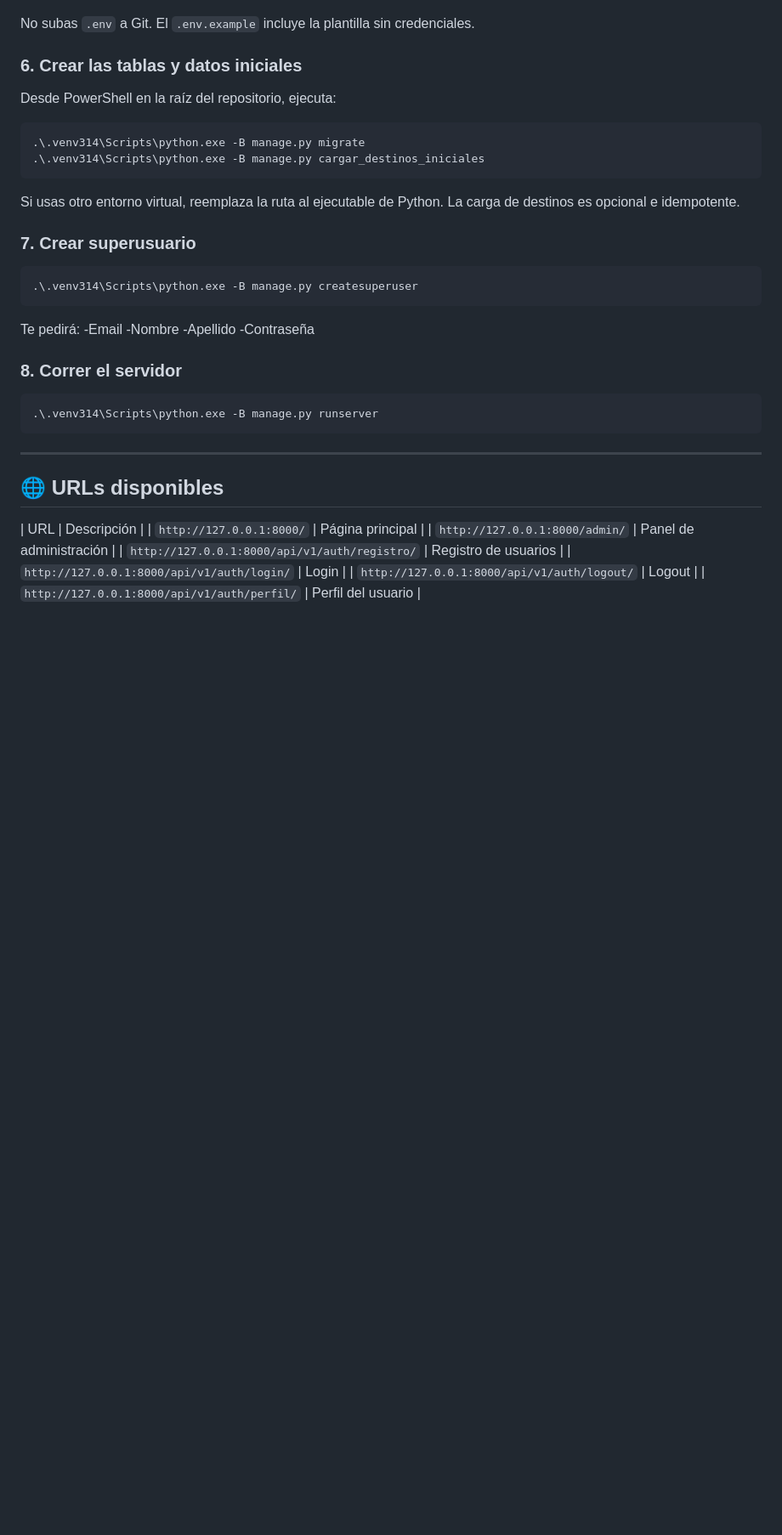
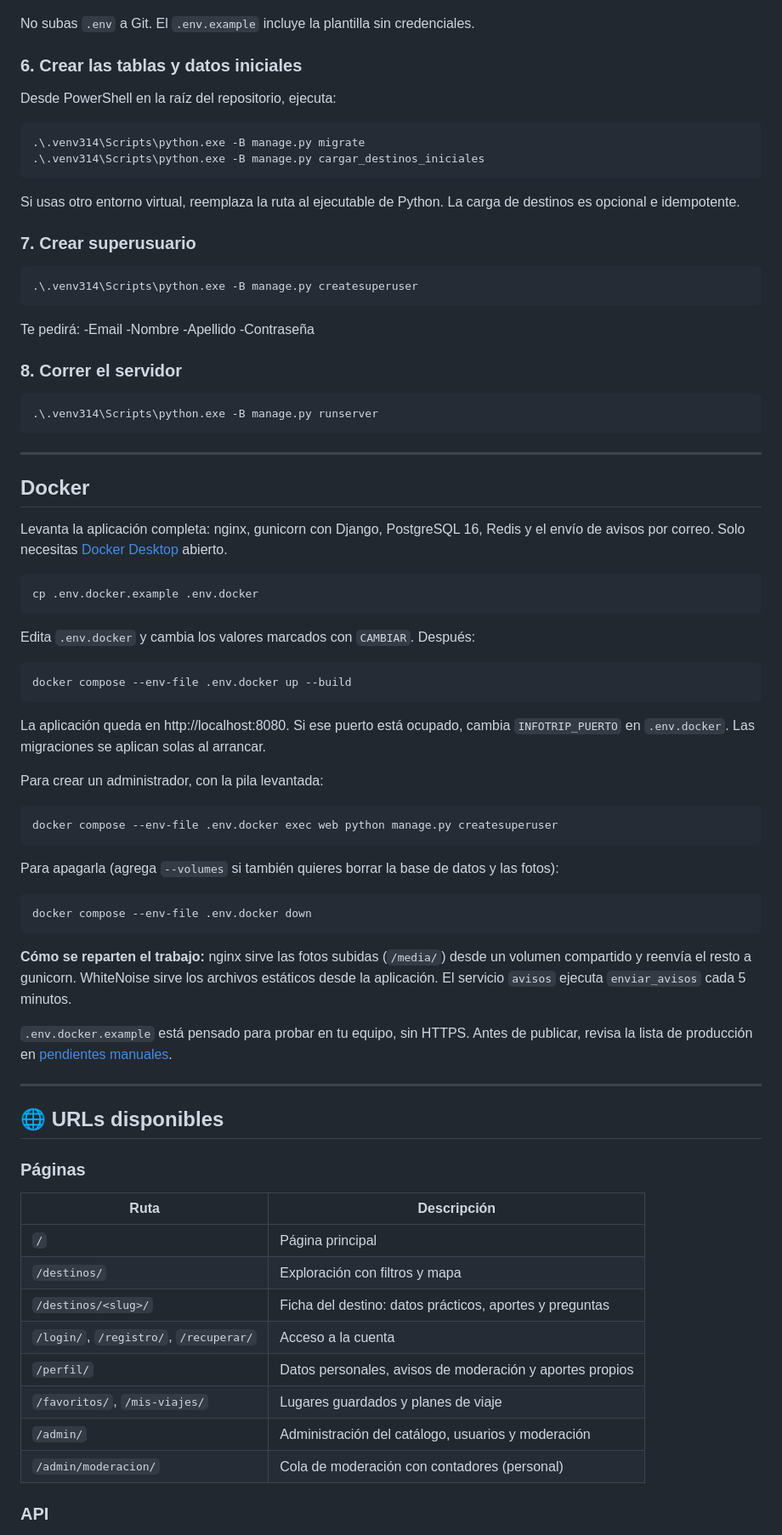
Before and after one commit to snavadav/InfoTripReact, a Markdown page: README.md, the part around one of its changes. Shown at 85% size. GitHub-like rendering; blank space fills up the shorter version.

````diff
--- a/README.md
+++ b/README.md
@@ -127,12 +133,54 @@ Te pedirá:
 
 ---
 
+## Docker
+
+Levanta la aplicación completa: nginx, gunicorn con Django, PostgreSQL 16, Redis y el envío de avisos por correo. Solo necesitas [Docker Desktop](https://www.docker.com/products/docker-desktop/) abierto.
+
+```bash
+cp .env.docker.example .env.docker
+```
+
+Edita `.env.docker` y cambia los valores marcados con `CAMBIAR`. Después:
+
+```bash
+docker compose --env-file .env.docker up --build
+```
+
+La aplicación queda en http://localhost:8080. Si ese puerto está ocupado, cambia `INFOTRIP_PUERTO` en `.env.docker`. Las migraciones se aplican solas al arrancar.
+
+Para crear un administrador, con la pila levantada:
+
+```bash
+docker compose --env-file .env.docker exec web python manage.py createsuperuser
+```
+
+Para apagarla (agrega `--volumes` si también quieres borrar la base de datos y las fotos):
+
+```bash
+docker compose --env-file .env.docker down
+```
+
+**Cómo se reparten el trabajo:** nginx sirve las fotos subidas (`/media/`) desde un volumen compartido y reenvía el resto a gunicorn. WhiteNoise sirve los archivos estáticos desde la aplicación. El servicio `avisos` ejecuta `enviar_avisos` cada 5 minutos.
+
+`.env.docker.example` está pensado para probar en tu equipo, sin HTTPS. Antes de publicar, revisa la lista de producción en [pendientes manuales](docs/pendientes-manuales.md).
+
+---
+
 ## 🌐 URLs disponibles
 
-| URL | Descripción |
-| `http://127.0.0.1:8000/` | Página principal |
-| `http://127.0.0.1:8000/admin/` | Panel de administración |
-| `http://127.0.0.1:8000/api/v1/auth/registro/` | Registro de usuarios |
-| `http://127.0.0.1:8000/api/v1/auth/login/` | Login |
-| `http://127.0.0.1:8000/api/v1/auth/logout/` | Logout |
-| `http://127.0.0.1:8000/api/v1/auth/perfil/` | Perfil del usuario |
+### Páginas
+
+| Ruta | Descripción |
+|---|---|
+| `/` | Página principal |
+| `/destinos/` | Exploración con filtros y mapa |
+| `/destinos/<slug>/` | Ficha del destino: datos prácticos, aportes y preguntas |
+| `/login/`, `/registro/`, `/recuperar/` | Acceso a la cuenta |
+| `/perfil/` | Datos personales, avisos de moderación y aportes propios |
+| `/favoritos/`, `/mis-viajes/` | Lugares guardados y planes de viaje |
+| `/admin/` | Administración del catálogo, usuarios y moderación |
+| `/admin/moderacion/` | Cola de moderación con contadores (personal) |
+
+### API
+
````
Also changed, not shown: other parts of README.md (+79 -27 lines), docs/pendientes-manuales.md (+4 -0 lines), docs/plan-refactorizacion.md (+4 -4 lines).
